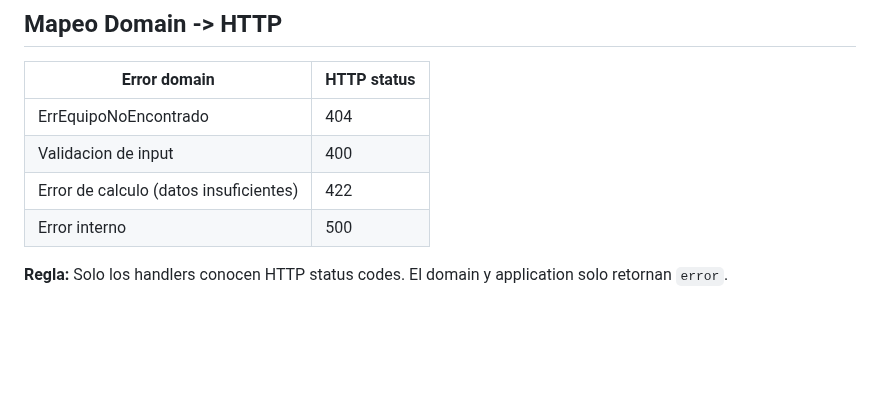
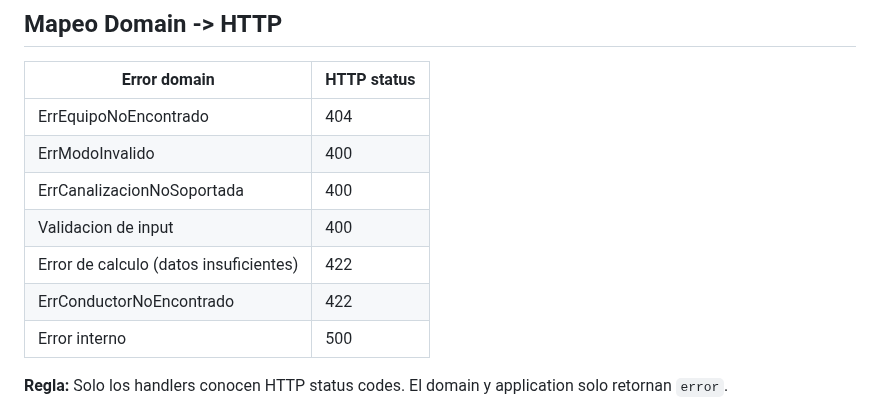
Before and after one commit to GARFEX33/garfex-calculadora-filtros, a Markdown page: internal/presentation/AGENTS.md, the part around the change. Drawn GitHub-style; blank space fills up the shorter version.

```diff
--- a/internal/presentation/AGENTS.md
+++ b/internal/presentation/AGENTS.md
@@ -40,8 +40,11 @@ GET  /api/v1/equipos/{clave}                          -> Equipo
 | Error domain | HTTP status |
 |---|---|
 | ErrEquipoNoEncontrado | 404 |
+| ErrModoInvalido | 400 |
+| ErrCanalizacionNoSoportada | 400 |
 | Validacion de input | 400 |
 | Error de calculo (datos insuficientes) | 422 |
+| ErrConductorNoEncontrado | 422 |
 | Error interno | 500 |
 
 **Regla:** Solo los handlers conocen HTTP status codes. El domain y application solo retornan `error`.
```
Also changed, not shown: docs/plans/2026-02-12-ports-csv-infrastructure-design.md (added, +160 -0 lines).
